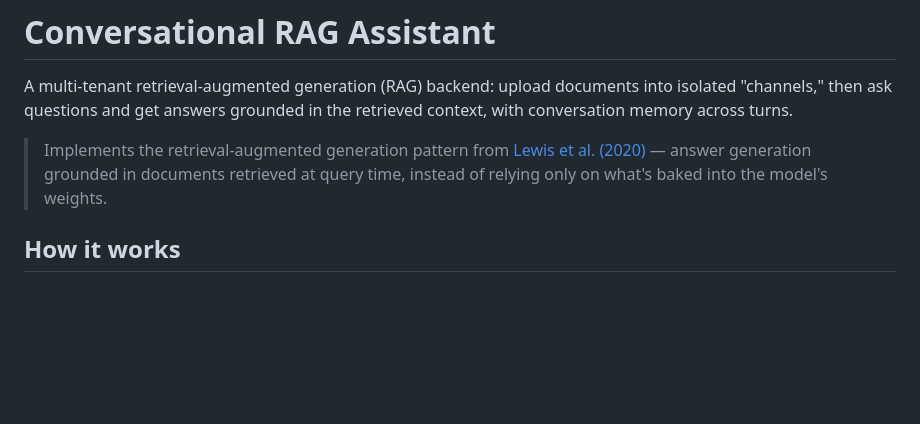
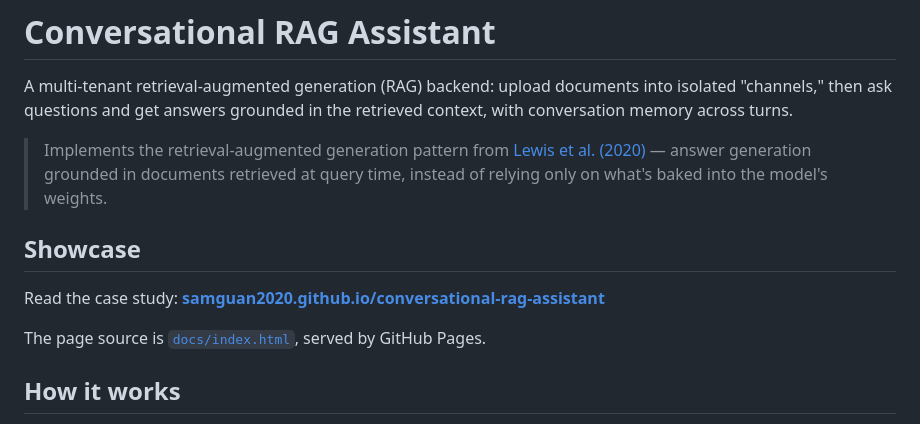
Before and after one commit to samguan2020/conversational-rag-assistant, a Markdown page: README.md, the part around the change. Drawn GitHub-style; blank space fills up the shorter version.

Commit message:
Add Showcase section to README

```diff
--- a/README.md
+++ b/README.md
@@ -8,6 +8,12 @@ retrieved context, with conversation memory across turns.
 > [Lewis et al. (2020)](#reference) — answer generation grounded in
 > documents retrieved at query time, instead of relying only on what's
 > baked into the model's weights.
+
+## Showcase
+
+Read the case study: **[samguan2020.github.io/conversational-rag-assistant](https://samguan2020.github.io/conversational-rag-assistant/)**
+
+The page source is [`docs/index.html`](docs/index.html), served by GitHub Pages.
 
 ## How it works
 
```
